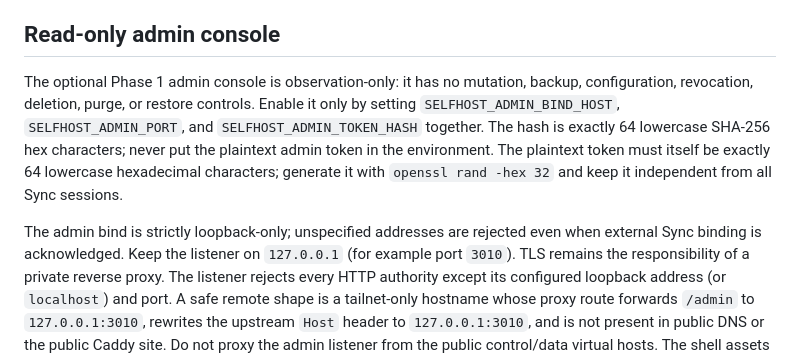
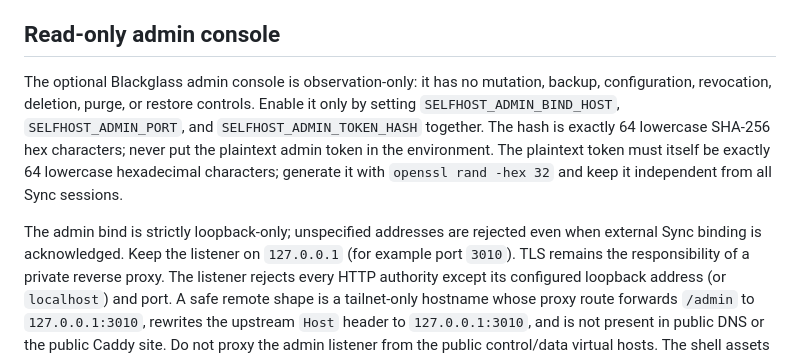
Before and after one commit to mergebloom/blackglass-server, a Markdown page: docs/production.md, the part around the change. GitHub-like rendering.

```diff
--- a/docs/production.md
+++ b/docs/production.md
@@ -176,7 +176,7 @@ make a previously disclosed custom encryption password secret again.
 
 ## Read-only admin console
 
-The optional Phase 1 admin console is observation-only: it has no mutation,
+The optional Blackglass admin console is observation-only: it has no mutation,
 backup, configuration, revocation, deletion, purge, or restore controls. Enable
 it only by setting `SELFHOST_ADMIN_BIND_HOST`, `SELFHOST_ADMIN_PORT`, and
 `SELFHOST_ADMIN_TOKEN_HASH` together. The hash is exactly 64 lowercase SHA-256
@@ -185,7 +185,9 @@ plaintext token must itself be exactly 64 lowercase hexadecimal characters;
 generate it with `openssl rand -hex 32` and keep it independent from all Sync
 sessions.
 
-The admin bind is strictly loopback-only; unspecified addresses are rejected even when external Sync binding is acknowledged. Keep the listener on `127.0.0.1` (for example port `3010`). TLS remains the
+The admin bind is strictly loopback-only; unspecified addresses are rejected
+even when external Sync binding is acknowledged. Keep the listener on
+`127.0.0.1` (for example port `3010`). TLS remains the
 responsibility of a private reverse proxy. The listener rejects every HTTP
 authority except its configured loopback address (or `localhost`) and port. A
 safe remote shape is a tailnet-only hostname whose proxy route forwards
```
Also changed, not shown: README.md (+18 -1 lines), assets/blackglass-prism.png (added), docs/images/admin-dashboard.png (added), docs/images/admin-login.png (added), 5 other files.
